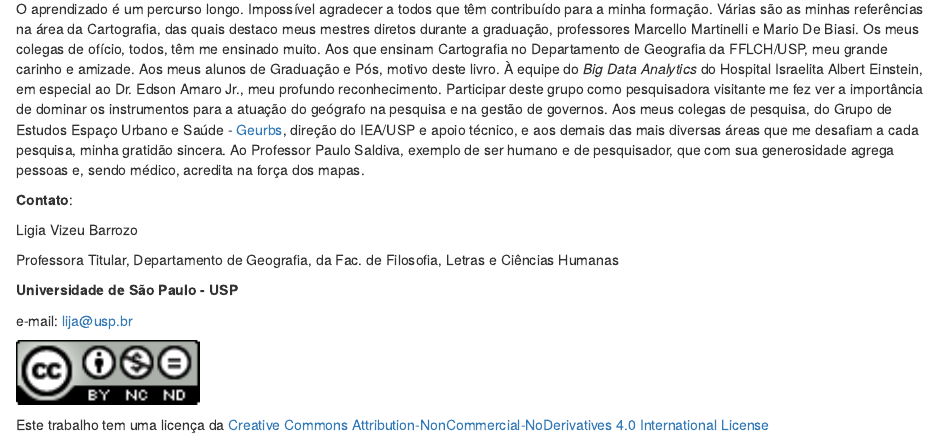
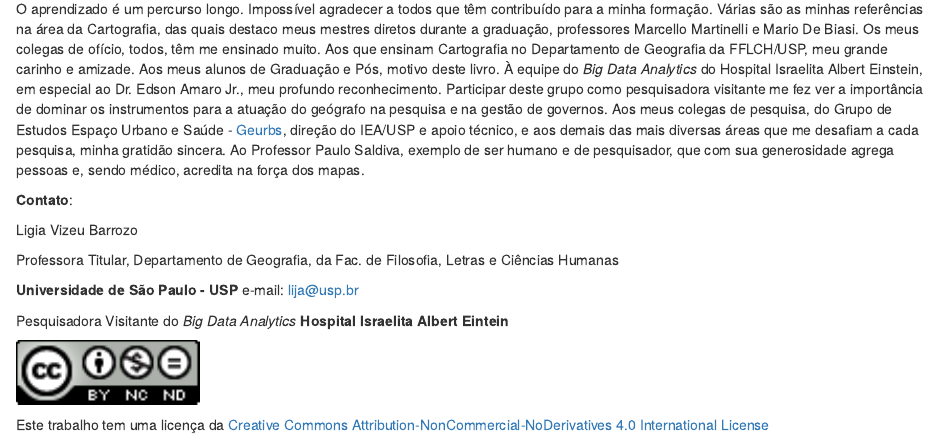
Before and after one commit to ligiaviz/RCartoTematica, an R Markdown document (index.Rmd): the page in a window 1100 px wide, from 1680 px down. Rendered offline with R 4.5, knitr and Pandoc, with nearby package versions; drawn as R Markdown's standard HTML page in place of the format the file asks for.

Commit message:
Update index.Rmd

````diff
--- a/index.Rmd
+++ b/index.Rmd
@@ -45,8 +45,10 @@ Professora Titular, Departamento de Geografia, da
 Fac. de Filosofia, Letras e Ciências Humanas
 
 **Universidade de São Paulo - USP**
+e-mail: lija@usp.br
 
-e-mail: lija@usp.br
+Pesquisadora Visitante do *Big Data Analytics*
+**Hospital Israelita Albert Eintein**
 
 ```{r echo=FALSE, out.width='20%'}
 knitr::include_graphics(rep("88x31.png"))
````
Also changed, not shown: index.Rmd (2 more changed lines).
